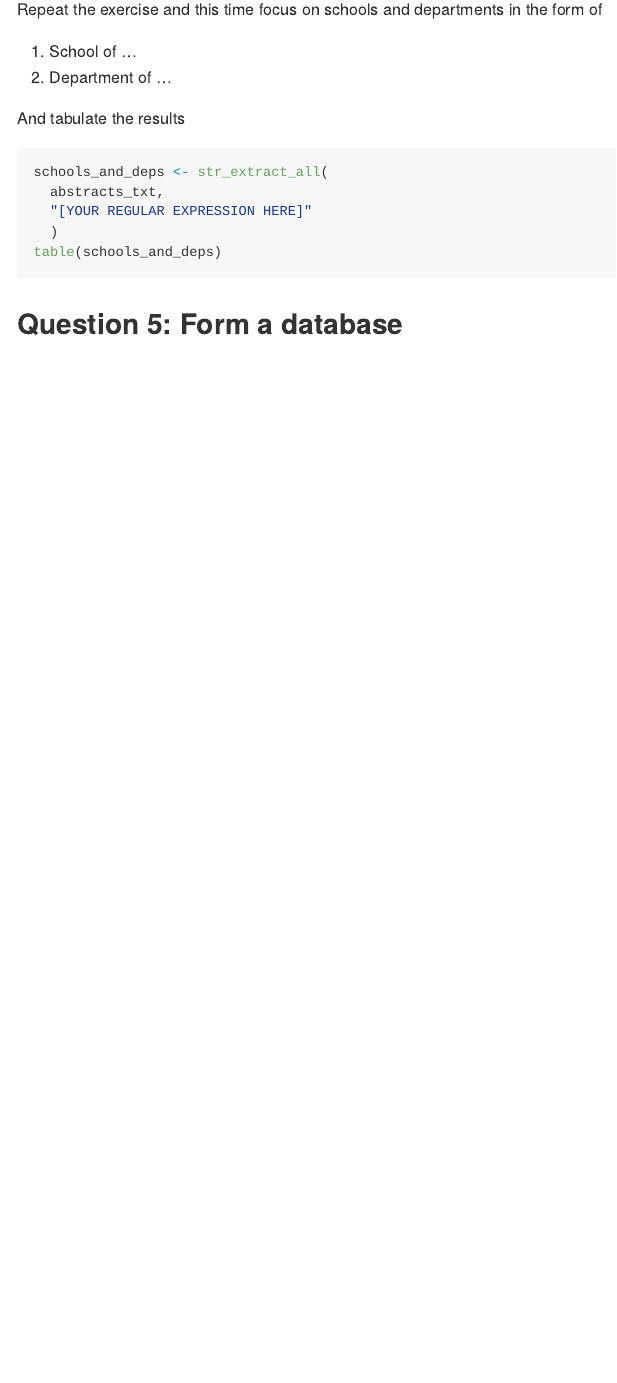
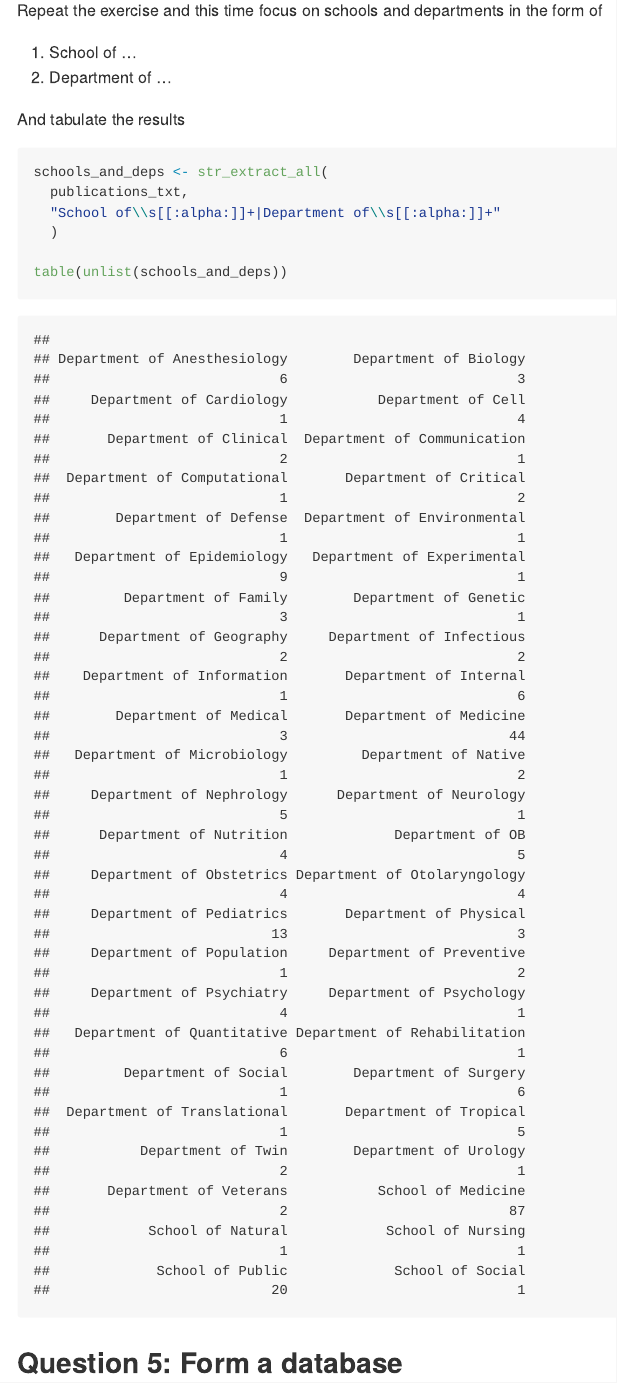
Before and after one commit to HopeW233/PM566-labs, an R Markdown document (07-lab.Rmd): the page in a window 1100 px wide, from 3580 px down before the commit and from 4200 px down after it, so that both start at the same text. The pictures show the output file 07-lab.md that the author committed with the source, drawn offline in the style of GitHub.

Commit message:
Question 4 done!

````diff
--- a/07-lab.Rmd
+++ b/07-lab.Rmd
@@ -163,12 +163,13 @@ Repeat the exercise and this time focus on schools and departments in the form o
 
 And tabulate the results
 
-```{r school-department, eval = FALSE}
+```{r school-department, eval = TRUE}
 schools_and_deps <- str_extract_all(
-  abstracts_txt,
-  "[YOUR REGULAR EXPRESSION HERE]"
+  publications_txt,
+  "School of\\s[[:alpha:]]+|Department of\\s[[:alpha:]]+"
   )
-table(schools_and_deps)
+
+table(unlist(schools_and_deps))
 ```
 
 ## Question 5: Form a database
````
Also changed, not shown: 07-lab.md, 07-lab.Rmd (4 more changed lines).
